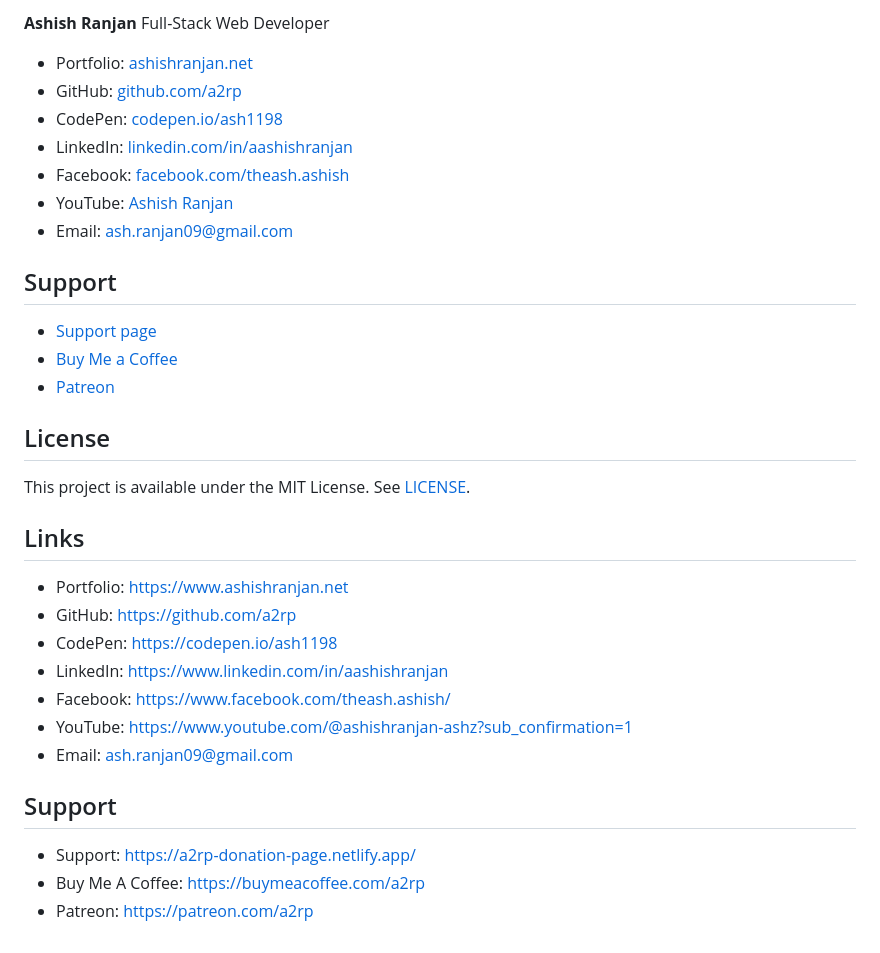
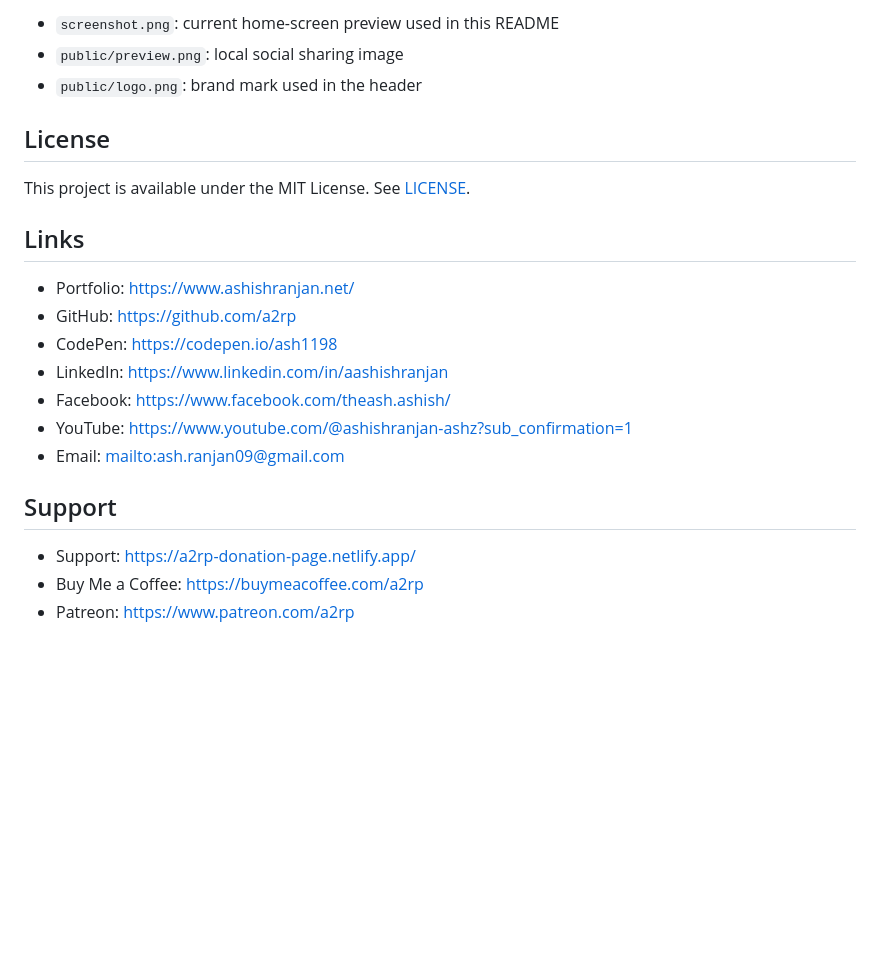
Before and after one commit to a2rp/basic-reactjs-hello-app, a Markdown page: README.md, the part around one of its changes. Rendered like a GitHub page; blank space fills up the shorter version.

```diff
--- a/README.md
+++ b/README.md
@@ -38,20 +48,7 @@ The main component stores a `Date` object in state. A `useEffect` interval updat
 
-**Ashish Ranjan**
-Full-Stack Web Developer
-
-- Portfolio: [ashishranjan.net](https://www.ashishranjan.net/)
-- GitHub: [github.com/a2rp](https://github.com/a2rp)
-- CodePen: [codepen.io/ash1198](https://codepen.io/ash1198)
-- LinkedIn: [linkedin.com/in/aashishranjan](https://www.linkedin.com/in/aashishranjan)
-- Facebook: [facebook.com/theash.ashish](https://www.facebook.com/theash.ashish/)
-- YouTube: [Ashish Ranjan](https://www.youtube.com/@ashishranjan-ashz?sub_confirmation=1)
-- Email: [ash.ranjan09@gmail.com](mailto:ash.ranjan09@gmail.com)
-
-## Support
-
-- [Support page](https://a2rp-donation-page.netlify.app/)
-- [Buy Me a Coffee](https://buymeacoffee.com/a2rp)
-- [Patreon](https://www.patreon.com/a2rp)
+- `screenshot.png`: current home-screen preview used in this README
+- `public/preview.png`: local social sharing image
+- `public/logo.png`: brand mark used in the header
 
 ## License
 
@@ -59,16 +56,16 @@ This project is available under the MIT License. See [LICENSE](LICENSE).
 
 ## Links
 
-- Portfolio: [https://www.ashishranjan.net](https://www.ashishranjan.net)
+- Portfolio: [https://www.ashishranjan.net/](https://www.ashishranjan.net/)
 - GitHub: [https://github.com/a2rp](https://github.com/a2rp)
 - CodePen: [https://codepen.io/ash1198](https://codepen.io/ash1198)
 - LinkedIn: [https://www.linkedin.com/in/aashishranjan](https://www.linkedin.com/in/aashishranjan)
 - Facebook: [https://www.facebook.com/theash.ashish/](https://www.facebook.com/theash.ashish/)
 - YouTube: [https://www.youtube.com/@ashishranjan-ashz?sub_confirmation=1](https://www.youtube.com/@ashishranjan-ashz?sub_confirmation=1)
-- Email: [ash.ranjan09@gmail.com](mailto:ash.ranjan09@gmail.com)
+- Email: [mailto:ash.ranjan09@gmail.com](mailto:ash.ranjan09@gmail.com)
 
 ## Support
 
 - Support: [https://a2rp-donation-page.netlify.app/](https://a2rp-donation-page.netlify.app/)
-- Buy Me A Coffee: [https://buymeacoffee.com/a2rp](https://buymeacoffee.com/a2rp)
-- Patreon: [https://patreon.com/a2rp](https://patreon.com/a2rp)
+- Buy Me a Coffee: [https://buymeacoffee.com/a2rp](https://buymeacoffee.com/a2rp)
+- Patreon: [https://www.patreon.com/a2rp](https://www.patreon.com/a2rp)
```
Also changed, not shown: other parts of README.md (+25 -15 lines), screenshot.png (added), 7 other files.
